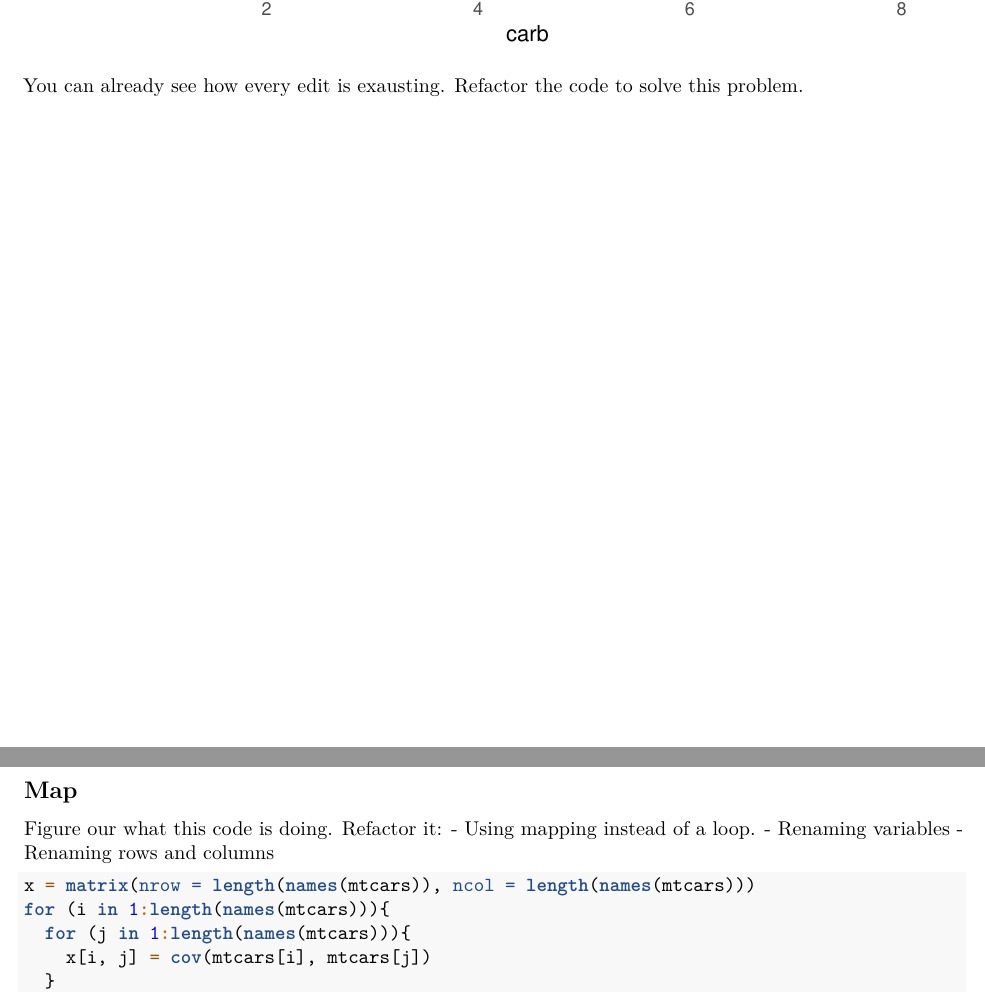
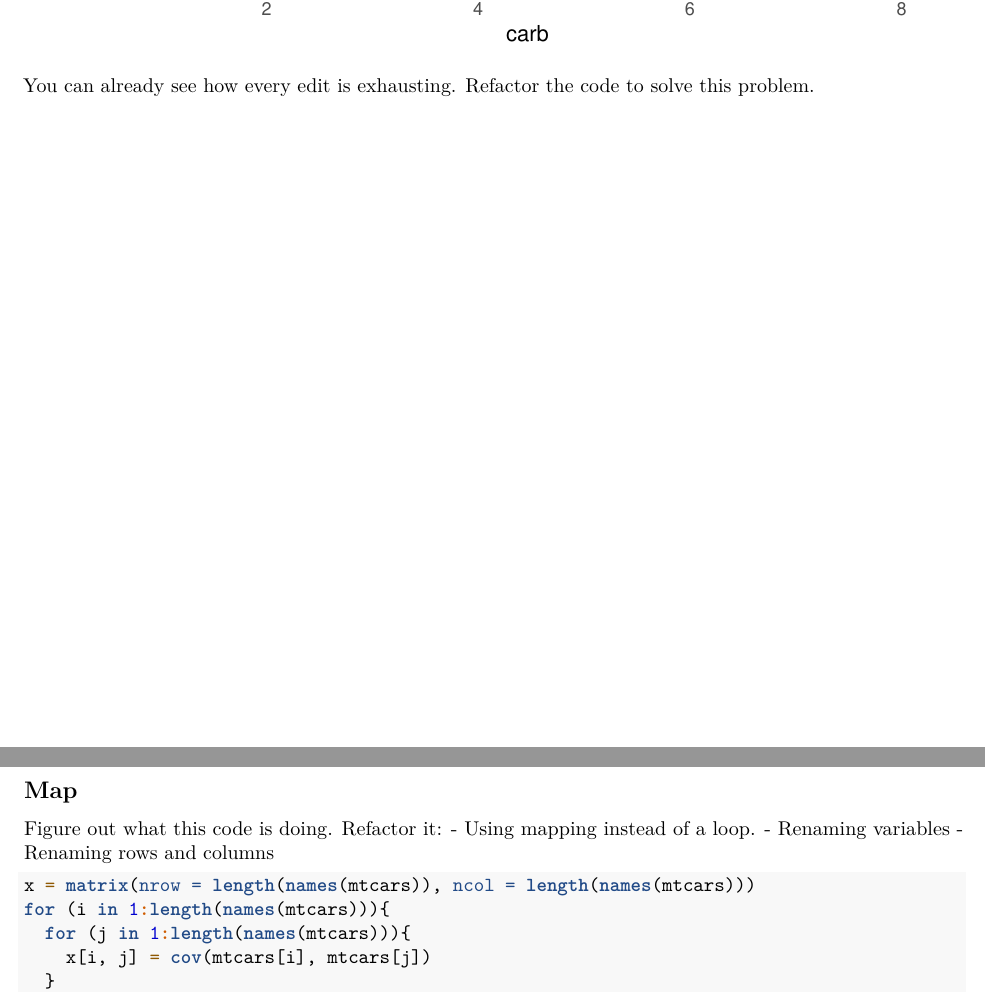
Before and after one commit to mtpham17/108section2023, an R Markdown document (section 7/section 7 material.Rmd): two parts of pages 23 and 24 of 24, joined at a grey line, cut so that both start at the same text. Rendered offline with R 4.5, knitr and Pandoc, then LaTeX, with nearby package versions; common packages that the code uses without loading them are loaded.

Commit message:
minor edits before upload'

````diff
--- a/section 7/section 7 material.Rmd
+++ b/section 7/section 7 material.Rmd
@@ -63,7 +63,7 @@ ggplot(mtcars, aes(x = gear)) + geom_histogram(fill = "blue")
 ggplot(mtcars, aes(x = carb)) + geom_histogram(fill = "blue")
 ```
 
-You can already see how every edit is exausting. Refactor the code to solve this problem.
+You can already see how every edit is exhausting. Refactor the code to solve this problem.
 
 ```{r}
 
@@ -74,7 +74,7 @@ You can already see how every edit is exausting. Refactor the code to solve this
 
 ## Map
 
-Figure our what this code is doing. Refactor it:
+Figure out what this code is doing. Refactor it:
 - Using mapping instead of a loop.
 - Renaming variables
 - Renaming rows and columns
````
Also changed, not shown: section 7/section 7 material.Rmd (5 more changed lines).
